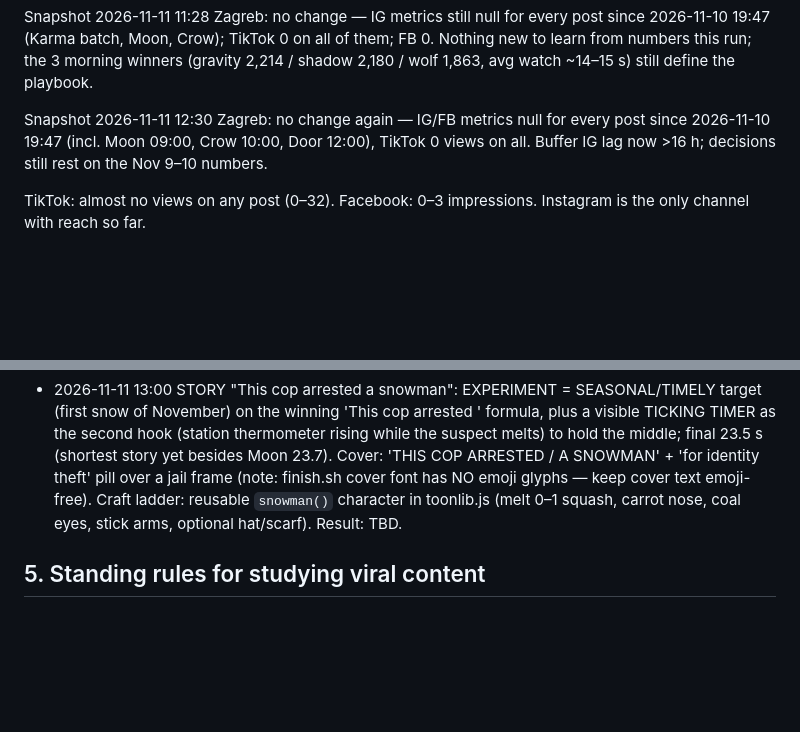
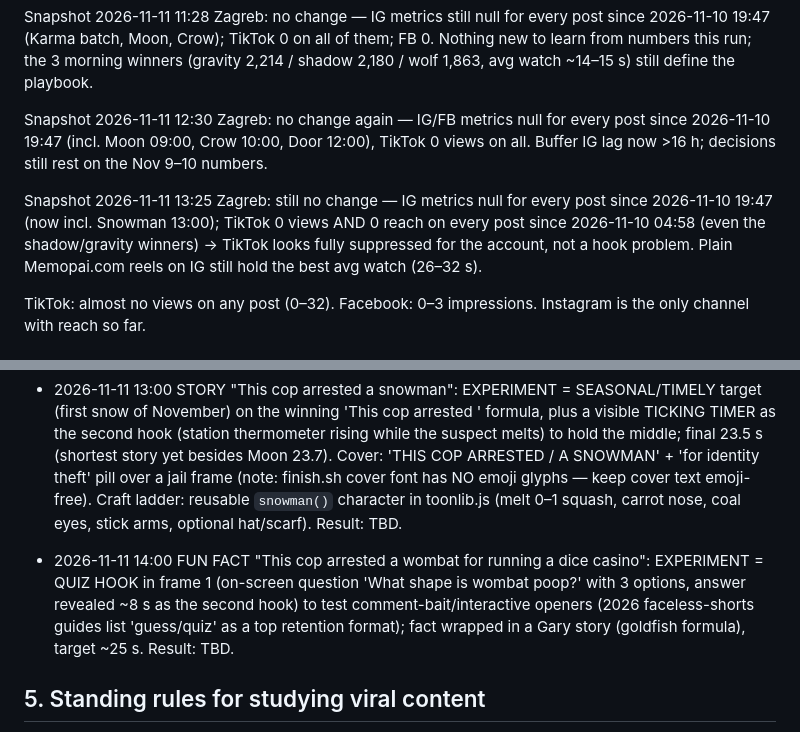
Before and after one commit to RoboNixer/jureglavas, a Markdown page: daily/learnings.md, 2 parts joined by grey strips. Rendered like a GitHub page; blank space fills up the shorter version.

Commit message:
Claim 14:00 FUN FACT: wombat cube poop + learnings update

```diff
--- a/daily/learnings.md
+++ b/daily/learnings.md
@@ -39,6 +39,8 @@ Snapshot 2026-11-11 11:28 Zagreb: no change — IG metrics still null for every
 
 Snapshot 2026-11-11 12:30 Zagreb: no change again — IG/FB metrics null for every post since 2026-11-10 19:47 (incl. Moon 09:00, Crow 10:00, Door 12:00), TikTok 0 views on all. Buffer IG lag now >16 h; decisions still rest on the Nov 9–10 numbers.
 
+Snapshot 2026-11-11 13:25 Zagreb: still no change — IG metrics null for every post since 2026-11-10 19:47 (now incl. Snowman 13:00); TikTok 0 views AND 0 reach on every post since 2026-11-10 04:58 (even the shadow/gravity winners) → TikTok looks fully suppressed for the account, not a hook problem. Plain Memopai.com reels on IG still hold the best avg watch (26–32 s).
+
 TikTok: almost no views on any post (0–32). Facebook: 0–3 impressions. Instagram is the only channel with reach so far.
 
 ## 3. What the data says so far (hypotheses, keep testing)
@@ -61,6 +63,8 @@ TikTok: almost no views on any post (0–32). Facebook: 0–3 impressions. Insta
 
 - 2026-11-11 13:00 STORY "This cop arrested a snowman": EXPERIMENT = SEASONAL/TIMELY target (first snow of November) on the winning 'This cop arrested <one iconic thing>' formula, plus a visible TICKING TIMER as the second hook (station thermometer rising while the suspect melts) to hold the middle; final 23.5 s (shortest story yet besides Moon 23.7). Cover: 'THIS COP ARRESTED / A SNOWMAN' + 'for identity theft' pill over a jail frame (note: finish.sh cover font has NO emoji glyphs — keep cover text emoji-free). Craft ladder: reusable `snowman()` character in toonlib.js (melt 0–1 squash, carrot nose, coal eyes, stick arms, optional hat/scarf). Result: TBD.
 
+- 2026-11-11 14:00 FUN FACT "This cop arrested a wombat for running a dice casino": EXPERIMENT = QUIZ HOOK in frame 1 (on-screen question 'What shape is wombat poop?' with 3 options, answer revealed ~8 s as the second hook) to test comment-bait/interactive openers (2026 faceless-shorts guides list 'guess/quiz' as a top retention format); fact wrapped in a Gary story (goldfish formula), target ~25 s. Result: TBD.
+
 ## 5. Standing rules for studying viral content
 - 2026-11-11 12:00 research note: 2026 hook-engineering write-ups (dev.to 'Hook Engineering', opus.pro hook formulas) stress 'relatable pain in 2nd person' + 'pattern interrupt in frame 1' and payoffs every 3–5 s; the 'you've done this too' angle drives shares/sends, which is what PRODUCTIVITY videos should aim for.
 - 2026-11-11 10:00 research note: 2026 hook guides (opus.pro 13.5M-clip study, revid, shortsintel) keep converging on: say the core keyword/claim in the first line, open on motion not a static title, curiosity gap resolved only at the end, and payoffs every few seconds; 'grudge/revenge' animal facts are an evergreen viral topic.
```
Also changed, not shown: daily/topics_log.md (+1 -0 lines).
